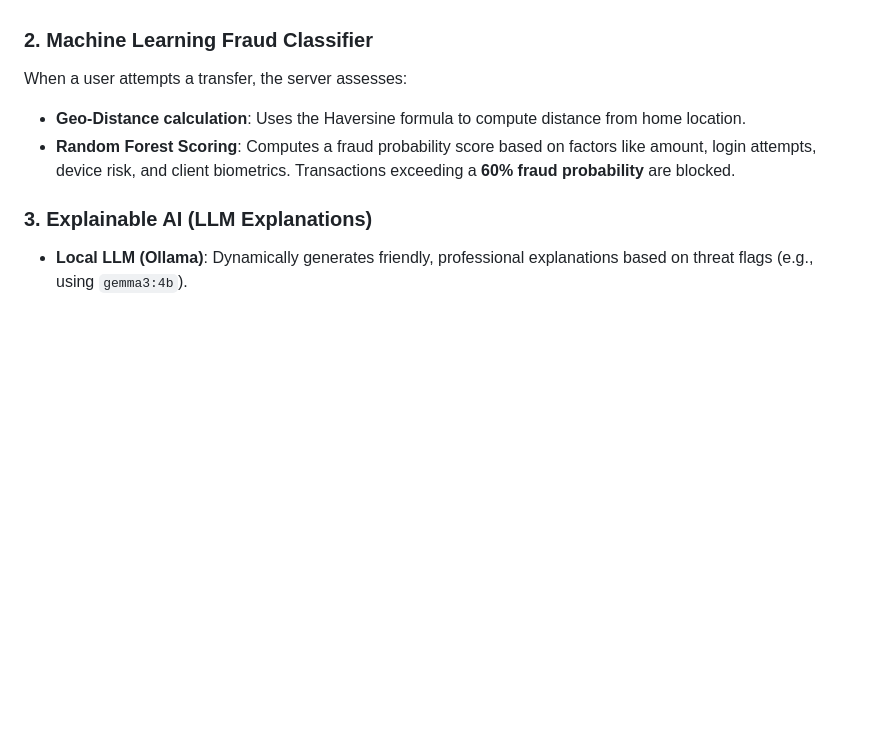
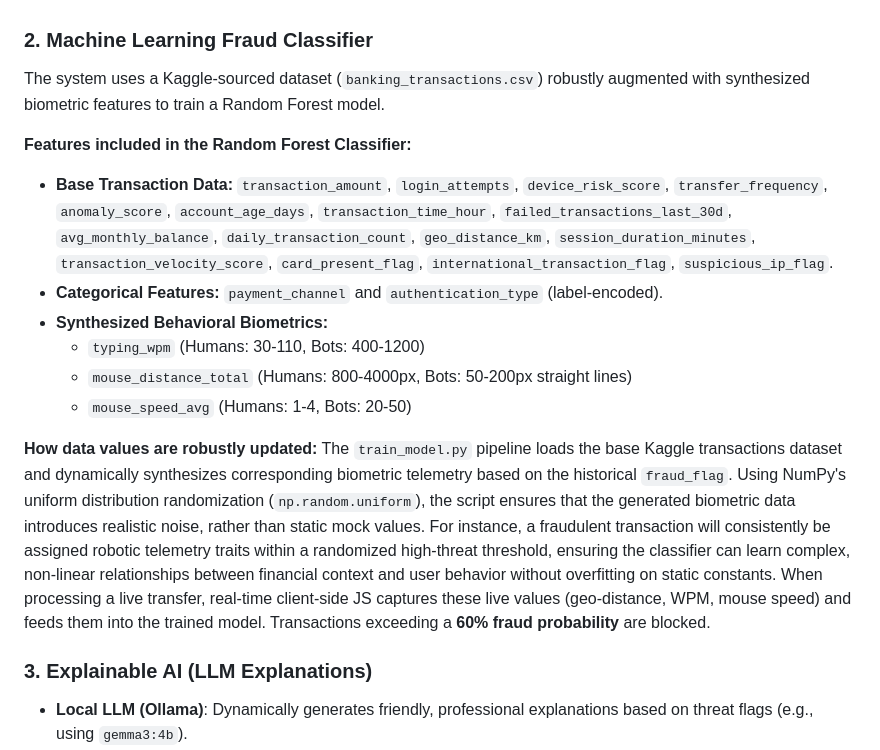
Before and after one commit to mukesh11102007/Finspark, a Markdown page: README.md, the part around the change. GitHub-like rendering; blank space fills up the shorter version.

Commit message:
updating  readme

```diff
--- a/README.md
+++ b/README.md
@@ -34,9 +34,18 @@ Unlike standard password/OTP layers, behavioral biometrics observe *how* an acti
 *   **Typing Speed Anomalies**: Flags instantaneous pasting of payloads (e.g., > 200 WPM).
 
 ### 2. Machine Learning Fraud Classifier
-When a user attempts a transfer, the server assesses:
-*   **Geo-Distance calculation**: Uses the Haversine formula to compute distance from home location.
-*   **Random Forest Scoring**: Computes a fraud probability score based on factors like amount, login attempts, device risk, and client biometrics. Transactions exceeding a **60% fraud probability** are blocked.
+The system uses a Kaggle-sourced dataset (`banking_transactions.csv`) robustly augmented with synthesized biometric features to train a Random Forest model.
+
+**Features included in the Random Forest Classifier:**
+*   **Base Transaction Data:** `transaction_amount`, `login_attempts`, `device_risk_score`, `transfer_frequency`, `anomaly_score`, `account_age_days`, `transaction_time_hour`, `failed_transactions_last_30d`, `avg_monthly_balance`, `daily_transaction_count`, `geo_distance_km`, `session_duration_minutes`, `transaction_velocity_score`, `card_present_flag`, `international_transaction_flag`, `suspicious_ip_flag`.
+*   **Categorical Features:** `payment_channel` and `authentication_type` (label-encoded).
+*   **Synthesized Behavioral Biometrics:**
+    *   `typing_wpm` (Humans: 30-110, Bots: 400-1200)
+    *   `mouse_distance_total` (Humans: 800-4000px, Bots: 50-200px straight lines)
+    *   `mouse_speed_avg` (Humans: 1-4, Bots: 20-50)
+
+**How data values are robustly updated:**
+The `train_model.py` pipeline loads the base Kaggle transactions dataset and dynamically synthesizes corresponding biometric telemetry based on the historical `fraud_flag`. Using NumPy's uniform distribution randomization (`np.random.uniform`), the script ensures that the generated biometric data introduces realistic noise, rather than static mock values. For instance, a fraudulent transaction will consistently be assigned robotic telemetry traits within a randomized high-threat threshold, ensuring the classifier can learn complex, non-linear relationships between financial context and user behavior without overfitting on static constants. When processing a live transfer, real-time client-side JS captures these live values (geo-distance, WPM, mouse speed) and feeds them into the trained model. Transactions exceeding a **60% fraud probability** are blocked.
 
 ### 3. Explainable AI (LLM Explanations)
 *   **Local LLM (Ollama)**: Dynamically generates friendly, professional explanations based on threat flags (e.g., using `gemma3:4b`).
```
